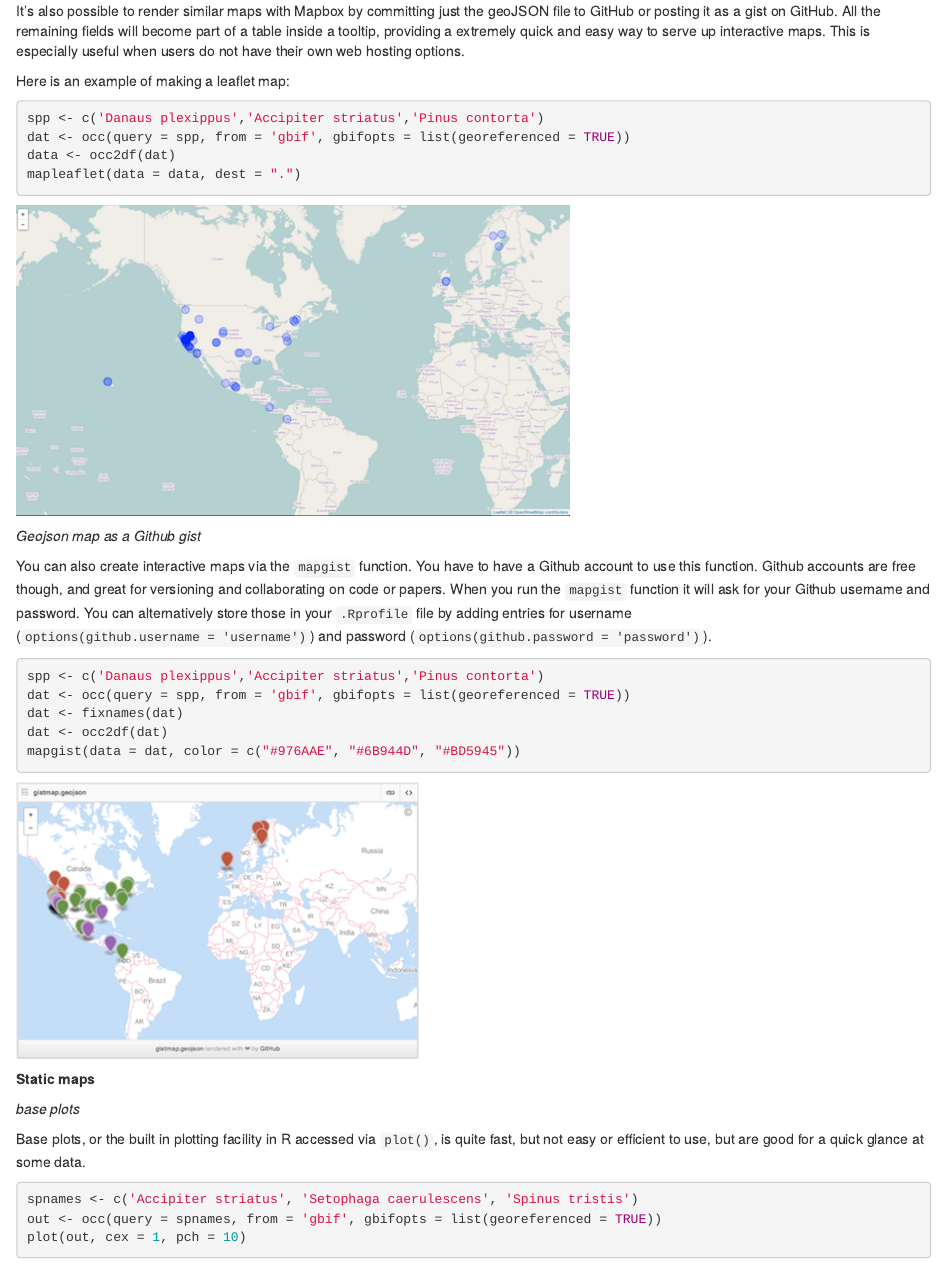
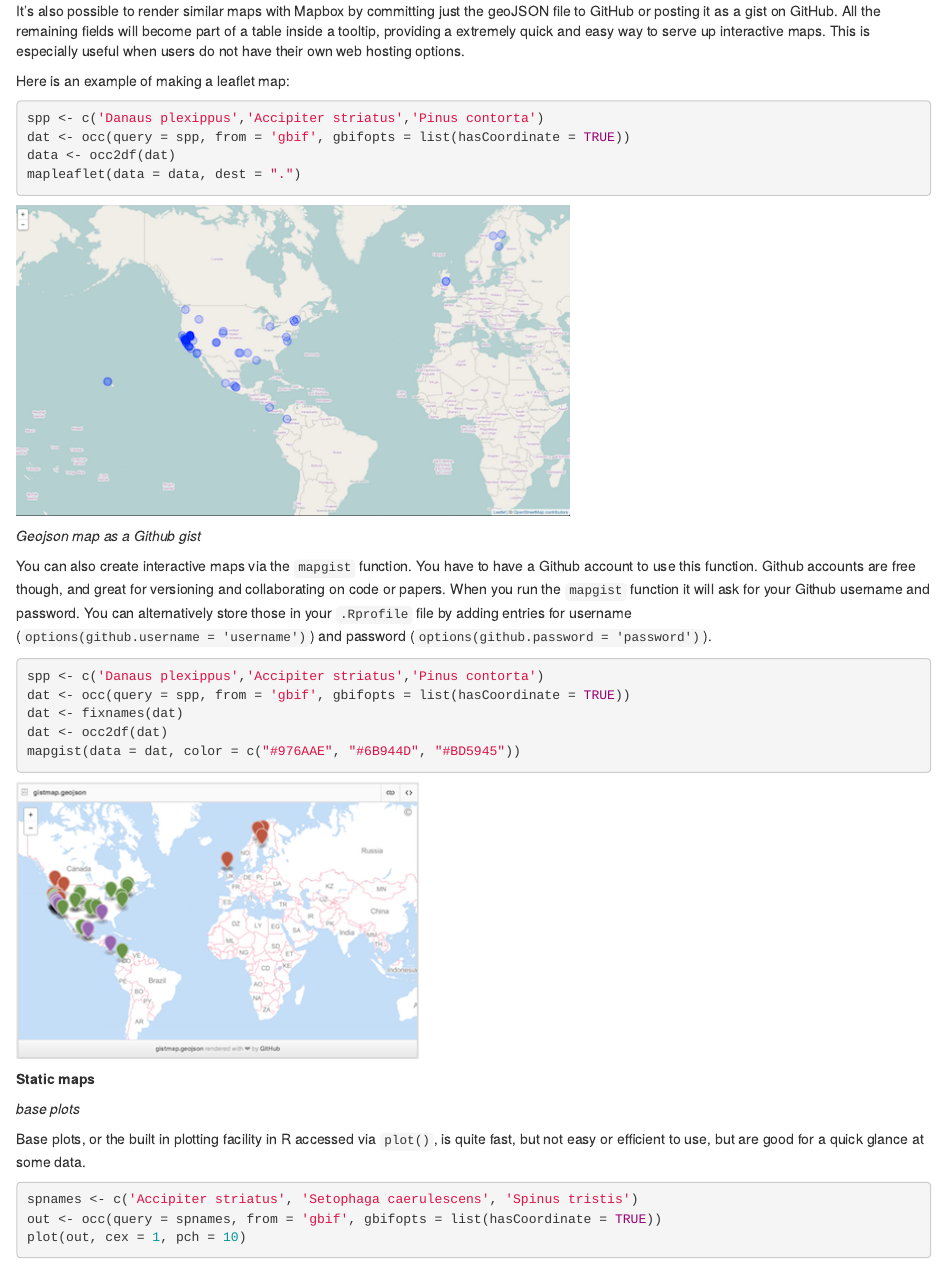
Before and after one commit to ropensci/spocc, an R Markdown document (inst/vign/spocc_vignette.Rmd): the page in a window 1100 px wide, from 3590 px down. Rendered offline with R 4.5, knitr and Pandoc, with nearby package versions; some code elsewhere in the file could not run offline.

Commit message:
finished off replacing georeferenced to hascoordinate throughout

````diff
--- a/inst/vign/spocc_vignette.Rmd
+++ b/inst/vign/spocc_vignette.Rmd
@@ -137,7 +137,7 @@ Here is an example of making a leaflet map:
 
 ```{r eval = FALSE}
 spp <- c('Danaus plexippus','Accipiter striatus','Pinus contorta')
-dat <- occ(query = spp, from = 'gbif', gbifopts = list(georeferenced = TRUE))
+dat <- occ(query = spp, from = 'gbif', gbifopts = list(hasCoordinate = TRUE))
 data <- occ2df(dat)
 mapleaflet(data = data, dest = ".")
 ```
@@ -150,7 +150,7 @@ You can also create interactive maps via the `mapgist` function. You have to hav
 
 ```{r eval = FALSE}
 spp <- c('Danaus plexippus','Accipiter striatus','Pinus contorta')
-dat <- occ(query = spp, from = 'gbif', gbifopts = list(georeferenced = TRUE))
+dat <- occ(query = spp, from = 'gbif', gbifopts = list(hasCoordinate = TRUE))
 dat <- fixnames(dat)
 dat <- occ2df(dat)
 mapgist(data = dat, color = c("#976AAE", "#6B944D", "#BD5945"))
@@ -166,7 +166,7 @@ Base plots, or the built in plotting facility in R accessed via `plot()`, is qui
 
 ```{r eval=FALSE}
 spnames <- c('Accipiter striatus', 'Setophaga caerulescens', 'Spinus tristis')
-out <- occ(query = spnames, from = 'gbif', gbifopts = list(georeferenced = TRUE))
+out <- occ(query = spnames, from = 'gbif', gbifopts = list(hasCoordinate = TRUE))
 plot(out, cex = 1, pch = 10)
 ```
 
````
Also changed, not shown: R/fixnames.r (+1 -1 lines), R/mapgist.r (+1 -1 lines), R/mapleaflet.r (+2 -2 lines), R/methods.r (+1 -1 lines), inst/shiny/global.r (+1 -1 lines), README.md, 9 other files.
